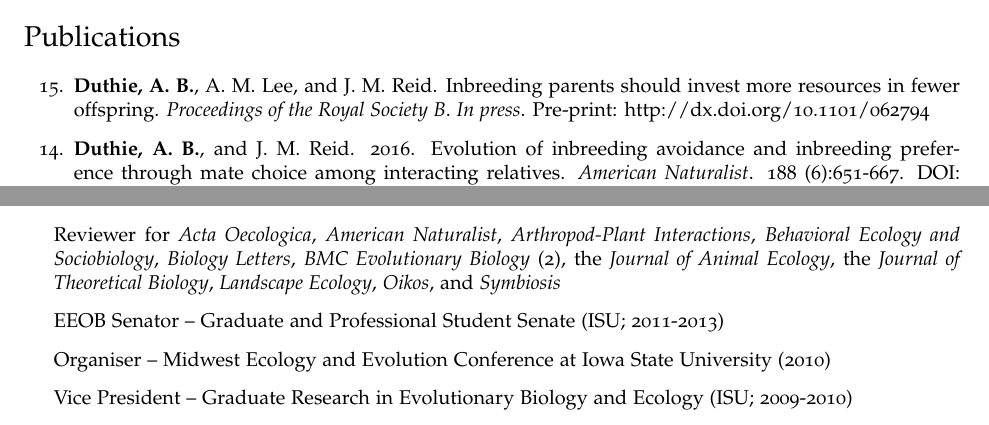
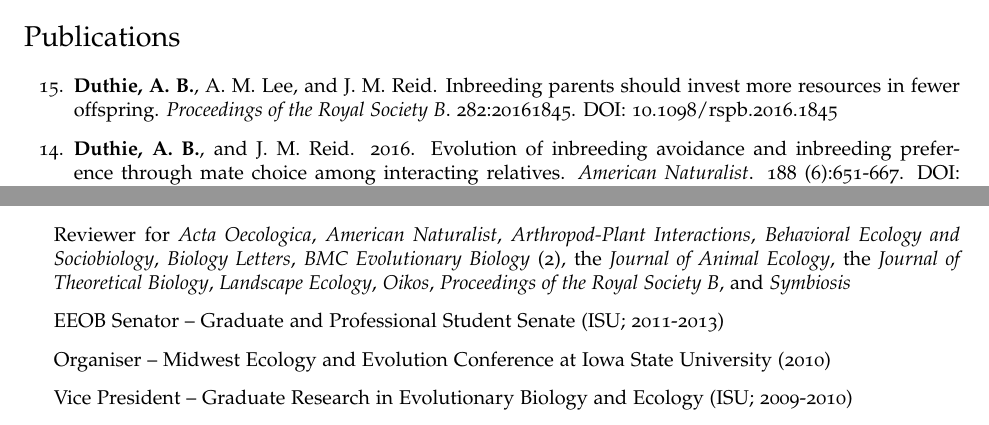
Before and after one commit to bradduthie/bradduthie.github.io, a LaTeX CV (DuthieCV.tex): two parts of pages 1 and 3 of 5, joined at a grey line, cut so that both start at the same text. Compiled offline with pdfLaTeX.

Commit message:
Add ProcB review

```diff
--- a/DuthieCV.tex
+++ b/DuthieCV.tex
@@ -184,7 +184,7 @@ I am an evolutionary ecologist interested in the interactions among species and
 \section*{Publications}
 \begin{etaremune}
 %\item {\bf Duthie, A. B.} Spatial and temporal dynamics in ephemeral patch competitor communities. {\it Ecography}. {\it Invited review article in planning}.
-\item {\bf Duthie, A. B.}, A. M. Lee, and J. M. Reid. Inbreeding parents should invest more resources in fewer offspring. {\it Proceedings of the Royal Society B}. {\it In press}. Pre-print: \href{http://biorxiv.org/content/early/2016/10/18/062794}{http://dx.doi.org/10.1101/062794}
+\item {\bf Duthie, A. B.}, A. M. Lee, and J. M. Reid. Inbreeding parents should invest more resources in fewer offspring. {\it Proceedings of the Royal Society B}. 282:20161845. \href{http://rspb.royalsocietypublishing.org/content/283/1843/20161845}{DOI: 10.1098/rspb.2016.1845}
 \item {\bf Duthie, A. B.}, and J. M. Reid. 2016. Evolution of inbreeding avoidance and inbreeding preference through mate choice among interacting relatives. {\it American Naturalist}. 188 (6):651-667. \href{http://www.journals.uchicago.edu/doi/full/10.1086/688919}{DOI: 10.1086/688919}
 \item {\bf Duthie, A. B.}, and J. D. Nason. 2016. Plant connectivity underlies plant-pollinator-exploiter distributions in {\it Ficus petiolaris} and associated pollinating and non-pollinating fig wasps. {\it Oikos}. 125 (11):1597-1606. \href{http://onlinelibrary.wiley.com/doi/10.1111/oik.02905/abstract}{DOI: 10.1111/oik.02905}
 \item {\bf Duthie, A. B.}, G. Bocedi, and J. M. Reid. 2016. When does female multiple mating evolve to adjust inbreeding? Effects of inbreeding depression, direct costs, mating constraints, and polyandry as a threshold trait. {\it Evolution}. 70 (9):1927-1943. \href{http://onlinelibrary.wiley.com/doi/10.1111/evo.13005/abstract}{DOI: 10.1111/evo.13005}
@@ -259,7 +259,7 @@ As an educator, I take a learning-centred approach to guide students through cou
 
 \section*{Leadership}
 \begin{itemize}
-\item Reviewer for {\it Acta Oecologica}, {\it American Naturalist}, {\it Arthropod-Plant Interactions}, {\it Behavioral Ecology and Sociobiology}, {\it Biology Letters}, {\it BMC Evolutionary Biology} (2), the {\it Journal of Animal Ecology}, the {\it Journal of Theoretical Biology}, {\it Landscape Ecology}, {\it Oikos}, and {\it Symbiosis}
+\item Reviewer for {\it Acta Oecologica}, {\it American Naturalist}, {\it Arthropod-Plant Interactions}, {\it Behavioral Ecology and Sociobiology}, {\it Biology Letters}, {\it BMC Evolutionary Biology} (2), the {\it Journal of Animal Ecology}, the {\it Journal of Theoretical Biology}, {\it Landscape Ecology}, {\it Oikos}, {\it Proceedings of the Royal Society B}, and {\it Symbiosis}
 \item EEOB Senator -- Graduate and Professional Student Senate (ISU; 2011-2013)
 \item Organiser -- Midwest Ecology and Evolution Conference at Iowa State University (2010)
 \item Vice President -- Graduate Research in Evolutionary Biology and Ecology (ISU; 2009-2010)
```
